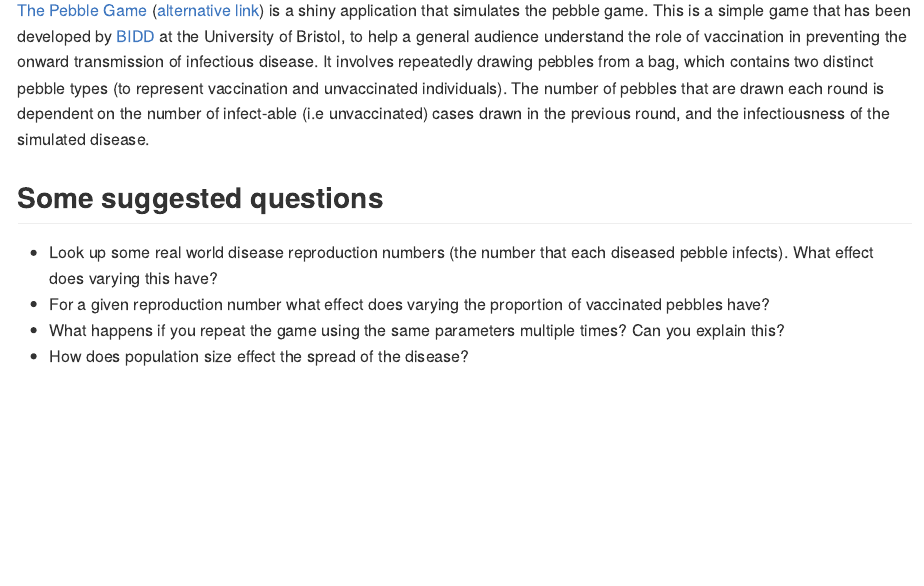
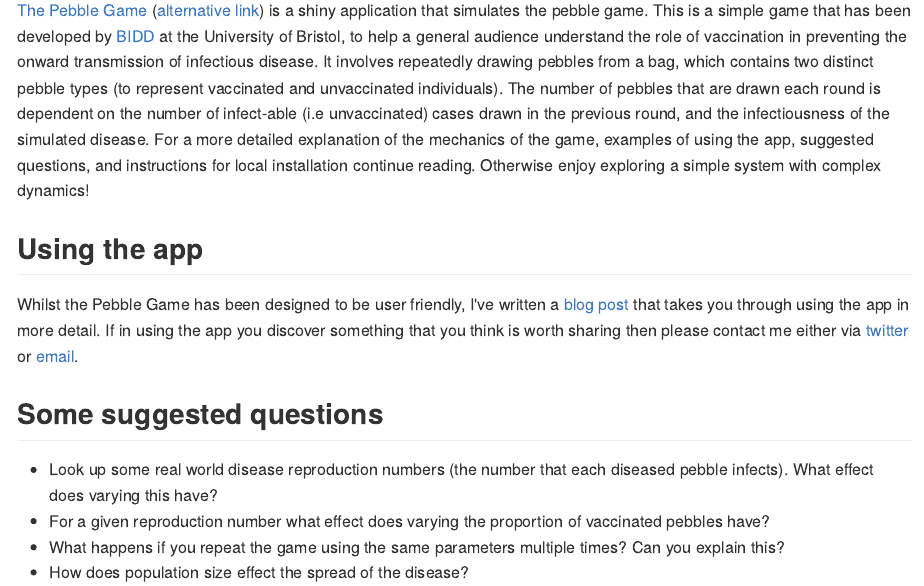
Before and after one commit to seabbs/thepebblegame, an R Markdown document (README.Rmd): the page in a window 1100 px wide, from 110 px down. The pictures show the output file README.md that the author committed with the source, drawn offline in the style of GitHub.

Commit message:
updated readme to include blog post link

```diff
--- a/README.Rmd
+++ b/README.Rmd
@@ -14,7 +13,11 @@ knitr::opts_chunk$set(
 
 # The Pebble Game
 
-[The Pebble Game](http://seabbs.co.uk/shiny/thepebblegame) ([alternative link](https://seabbs.shinyapps.io/thepebblegame/)) is a shiny application that simulates the pebble game. This is a simple game that has been developed by [BIDD](http://www.bristol.ac.uk/social-community-medicine/research/groups/bidd/) at the University of Bristol, to help a general audience understand the role of vaccination in preventing the onward transmission of infectious disease. It involves repeatedly drawing pebbles from a bag, which contains two distinct pebble types (to represent vaccination and unvaccinated individuals). The number of pebbles that are drawn each round is dependent on the number of infect-able (i.e unvaccinated) cases drawn in the previous round, and the infectiousness of the simulated disease.
+[The Pebble Game](http://seabbs.co.uk/shiny/thepebblegame) ([alternative link](https://seabbs.shinyapps.io/thepebblegame/)) is a shiny application that simulates the pebble game. This is a simple game that has been developed by [BIDD](http://www.bristol.ac.uk/social-community-medicine/research/groups/bidd/) at the University of Bristol, to help a general audience understand the role of vaccination in preventing the onward transmission of infectious disease. It involves repeatedly drawing pebbles from a bag, which contains two distinct pebble types (to represent vaccinated and unvaccinated individuals). The number of pebbles that are drawn each round is dependent on the number of infect-able (i.e unvaccinated) cases drawn in the previous round, and the infectiousness of the simulated disease. For a more detailed explanation of the mechanics of the game, examples of using the app, suggested questions, and instructions for local installation continue reading. Otherwise enjoy exploring a simple system with complex dynamics!
+
+## Using the app
+
+Whilst the Pebble Game has been designed to be user friendly, I've written a [blog post](https://www.samabbott.co.uk/post/using-the-pebble-game/) that takes you through using the app in more detail. If in using the app you discover something that you think is worth sharing then please contact me either via [twitter](https://twitter.com/seabbs) or [email](https://www.samabbott.co.uk/#contact).
 
 ## Some suggested questions
 
```
Also changed, not shown: README.md, README.Rmd (1 more changed lines).
